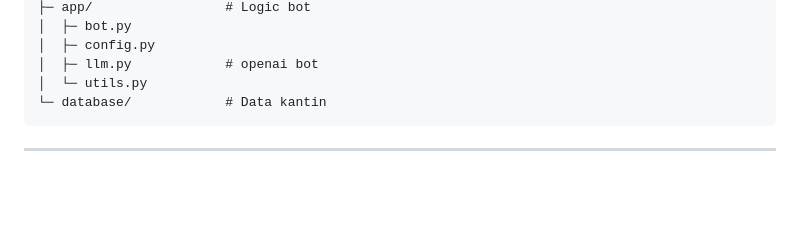
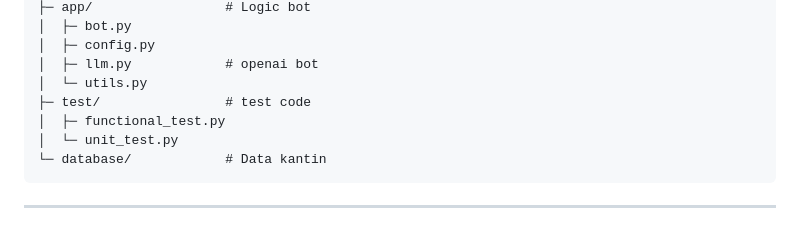
Before and after one commit to AdindaPutri1/kencot-bot-v2.0, a Markdown page: README.md, the part around the change. Drawn GitHub-style; blank space fills up the shorter version.

````diff
--- a/README.md
+++ b/README.md
@@ -128,6 +128,9 @@ kencot-bot/
 │  ├─ config.py
 │  ├─ llm.py            # openai bot
 │  └─ utils.py
+├─ test/                # test code
+│  ├─ functional_test.py
+│  └─ unit_test.py
 └─ database/            # Data kantin
 ```
 
````
